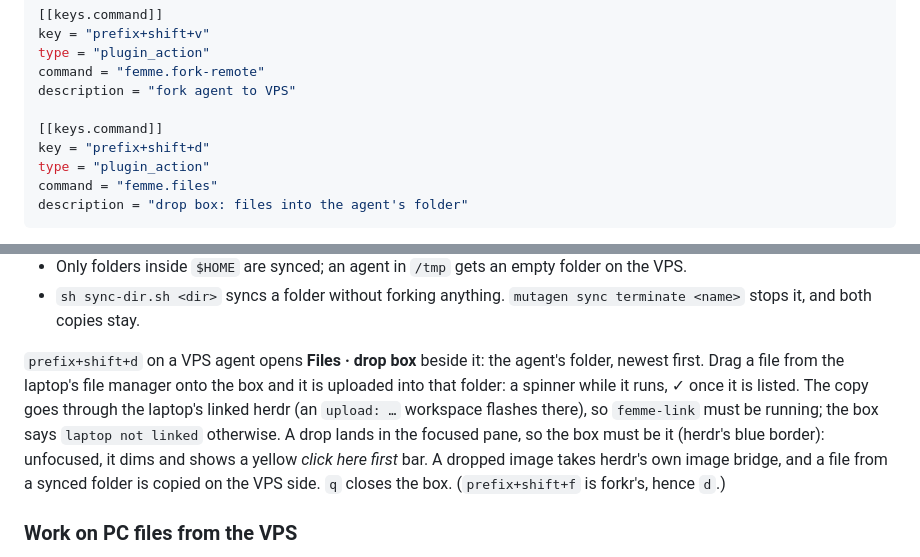
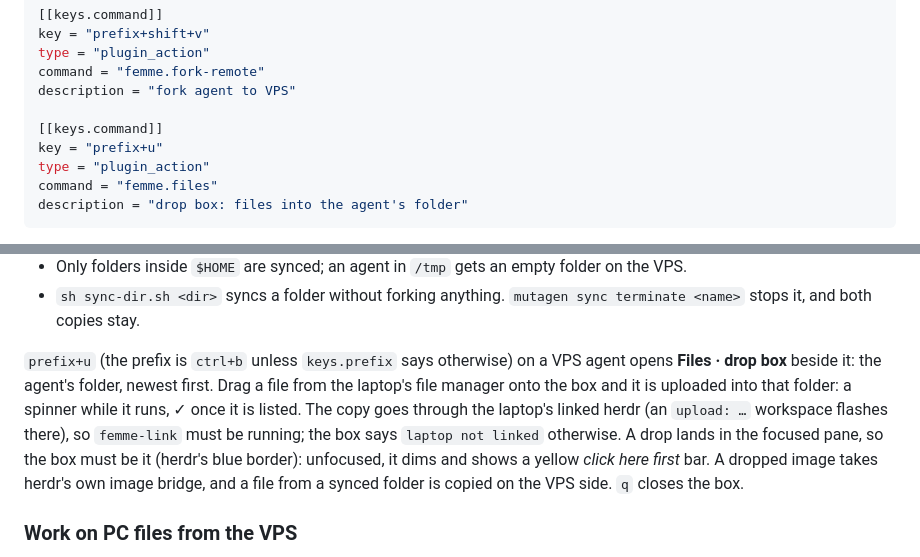
Before and after one commit to Amore-Labs-Inc/FEMME-original, a Markdown page: README.md, 2 parts joined by grey strips. GitHub-like rendering.

Commit message:
README: the drop box key is prefix+u
prefix+shift+d is herdr's own close_workspace; the first try hit the "close workspace?" prompt.

Co-Authored-By: Claude Fable 5.1 <noreply@anthropic.com>

```diff
--- a/README.md
+++ b/README.md
@@ -43,7 +43,7 @@ command = "femme.fork-remote"
 description = "fork agent to VPS"
 
 [[keys.command]]
-key = "prefix+shift+d"
+key = "prefix+u"
 type = "plugin_action"
 command = "femme.files"
 description = "drop box: files into the agent's folder"
@@ -61,7 +61,7 @@ Sync rules:
 - Only folders inside `$HOME` are synced; an agent in `/tmp` gets an empty folder on the VPS.
 - `sh sync-dir.sh <dir>` syncs a folder without forking anything. `mutagen sync terminate <name>` stops it, and both copies stay.
 
-`prefix+shift+d` on a VPS agent opens **Files · drop box** beside it: the agent's folder, newest first. Drag a file from the laptop's file manager onto the box and it is uploaded into that folder: a spinner while it runs, ✓ once it is listed. The copy goes through the laptop's linked herdr (an `upload: …` workspace flashes there), so `femme-link` must be running; the box says `laptop not linked` otherwise. A drop lands in the focused pane, so the box must be it (herdr's blue border): unfocused, it dims and shows a yellow *click here first* bar. A dropped image takes herdr's own image bridge, and a file from a synced folder is copied on the VPS side. `q` closes the box. (`prefix+shift+f` is forkr's, hence `d`.)
+`prefix+u` (the prefix is `ctrl+b` unless `keys.prefix` says otherwise) on a VPS agent opens **Files · drop box** beside it: the agent's folder, newest first. Drag a file from the laptop's file manager onto the box and it is uploaded into that folder: a spinner while it runs, ✓ once it is listed. The copy goes through the laptop's linked herdr (an `upload: …` workspace flashes there), so `femme-link` must be running; the box says `laptop not linked` otherwise. A drop lands in the focused pane, so the box must be it (herdr's blue border): unfocused, it dims and shows a yellow *click here first* bar. A dropped image takes herdr's own image bridge, and a file from a synced folder is copied on the VPS side. `q` closes the box.
 
 ### Work on PC files from the VPS
 
```
